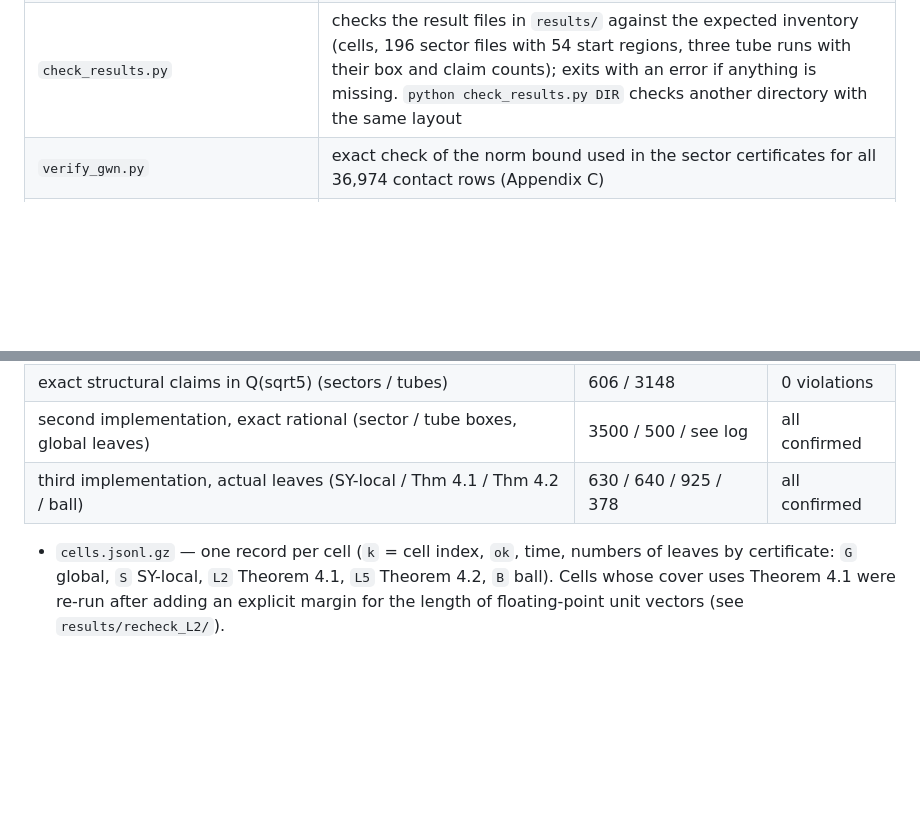
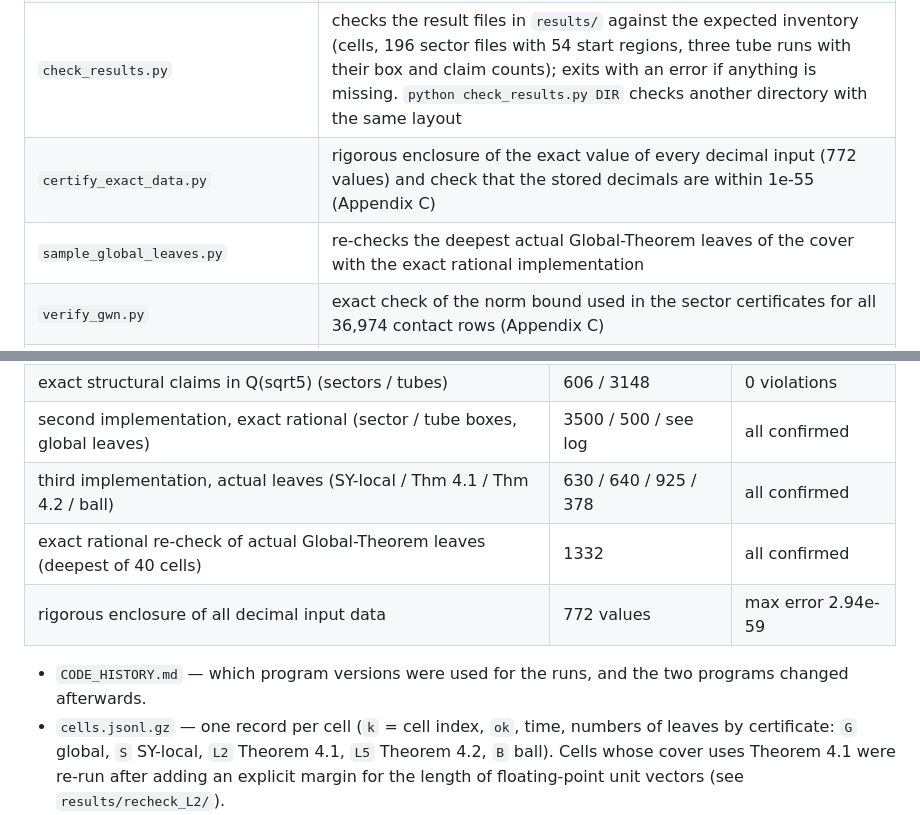
Before and after one commit to swiri0921-bit/rhombicosidodecahedron-not-rupert, a Markdown page: README.md, 2 parts joined by grey strips. Drawn GitHub-style; blank space fills up the shorter version.

```diff
--- a/README.md
+++ b/README.md
@@ -25,6 +25,8 @@ all structural identities in exact arithmetic in Q(sqrt5).
 | `indep_global.py`, `indep_sector.py`, `indep_tube.py` | second implementation in exact rational arithmetic (samples, Section 6.2) |
 | `sample_leaves.py`, `indep_leaves.py`, `run_laptop.py` | third implementation: re-checks actual leaves of the cell cover closed by SY-local, Theorem 4.1, Theorem 4.2 and ball membership (Section 6.2) |
 | `check_results.py` | checks the result files in `results/` against the expected inventory (cells, 196 sector files with 54 start regions, three tube runs with their box and claim counts); exits with an error if anything is missing. `python check_results.py DIR` checks another directory with the same layout |
+| `certify_exact_data.py` | rigorous enclosure of the exact value of every decimal input (772 values) and check that the stored decimals are within 1e-55 (Appendix C) |
+| `sample_global_leaves.py` | re-checks the deepest actual Global-Theorem leaves of the cover with the exact rational implementation |
 | `verify_gwn.py` | exact check of the norm bound used in the sector certificates for all 36,974 contact rows (Appendix C) |
 | `verify_decimal_precision.py`, `dump_cert_rows.py` | repeats the decimal preparation with 160 digits and compares the stored data and all derived certificate decisions (Appendix C) |
 | `check_decimal_range.py` | checks the magnitude range of all enclosed decimal values (Appendix C) |
@@ -55,7 +57,10 @@ directory.
 | exact structural claims in Q(sqrt5) (sectors / tubes) | 606 / 3148 | 0 violations |
 | second implementation, exact rational (sector / tube boxes, global leaves) | 3500 / 500 / see log | all confirmed |
 | third implementation, actual leaves (SY-local / Thm 4.1 / Thm 4.2 / ball) | 630 / 640 / 925 / 378 | all confirmed |
+| exact rational re-check of actual Global-Theorem leaves (deepest of 40 cells) | 1332 | all confirmed |
+| rigorous enclosure of all decimal input data | 772 values | max error 2.94e-59 |
 
+- `CODE_HISTORY.md` — which program versions were used for the runs, and the two programs changed afterwards.
 - `cells.jsonl.gz` — one record per cell (`k` = cell index, `ok`, time, numbers of leaves by certificate: `G` global,
   `S` SY-local, `L2` Theorem 4.1, `L5` Theorem 4.2, `B` ball). Cells whose cover uses Theorem 4.1 were re-run after
   adding an explicit margin for the length of floating-point unit vectors (see `results/recheck_L2/`).
```
